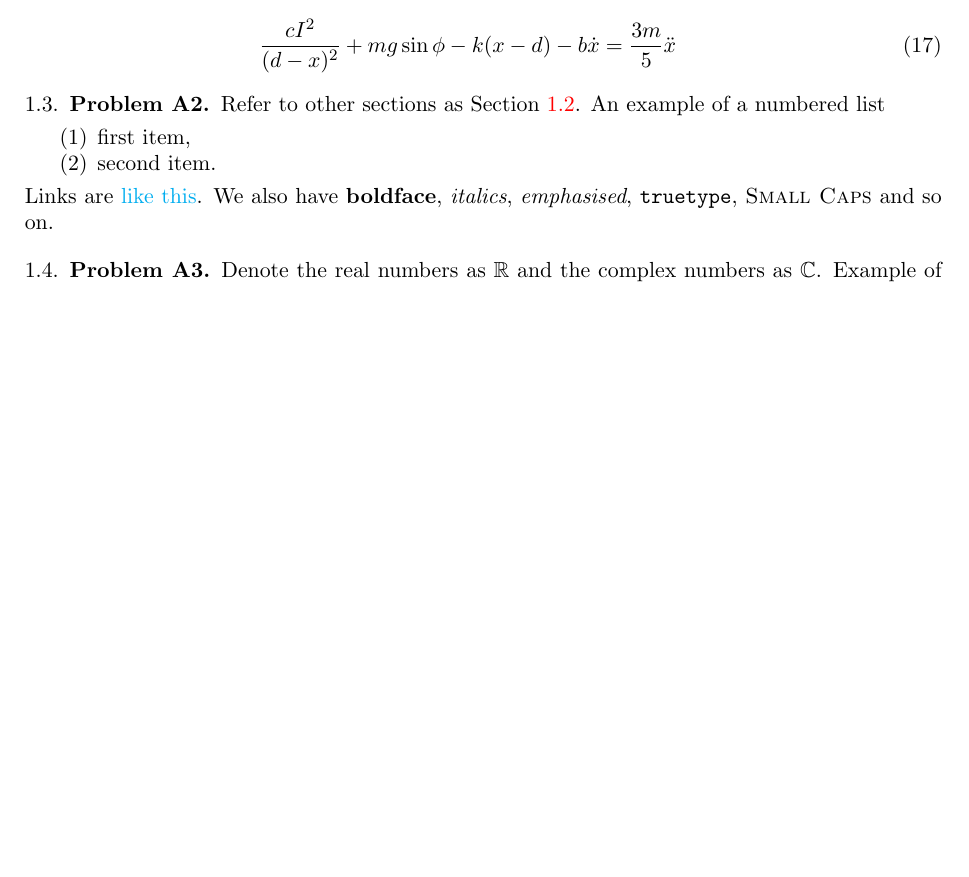
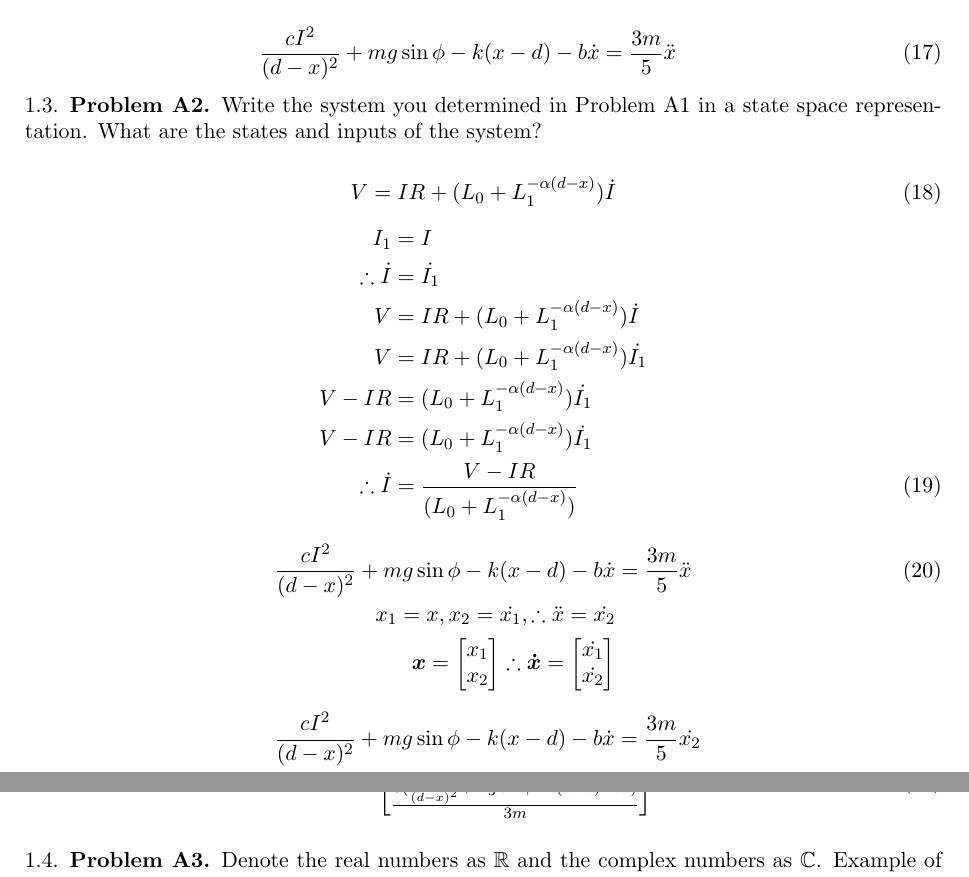
Before and after one commit to dlim04/ELE2024-Control-Coursework, a LaTeX paper (Report/main.tex, which reads Report/Part A/Problem A2.tex): part of page 2 of 4 before the commit and two parts of pages 2 and 3 of 5 after it, the two joined at a grey line, cut so that both start at the same text, the shorter picture padded with empty space. Compiled offline with pdfLaTeX.

Commit message:
Added Solution that Cerys wrote to Problem A(2)

```diff
--- a/Report/Part A/Problem A2.tex
+++ b/Report/Part A/Problem A2.tex
@@ -1,8 +1,46 @@
 \subsection{Problem A2}
-    Refer to other sections as Section~\ref{sec:q1}. An example of a numbered list
-    \begin{enumerate}
-        \item first item,
-        \item second item.
-    \end{enumerate}
-    Links are \href{https://google.com}{like this}. We also have \textbf{boldface}, \textit{italics},
-    \emph{emphasised}, \texttt{truetype}, \textsc{Small Caps} and so on.
+    Write the system you determined in Problem A1 in a state space representation. What are the states and inputs of the system?
+
+    \begin{align}
+        V &= IR + (L_{0} + L_{1} ^{- \alpha (d - x)})\dot{I}
+    \end{align}
+    \begin{align}
+        I_1 &= I\nonumber\\
+        \therefore \dot{I} &= \dot{I_1}\nonumber\\
+        V &= IR + (L_{0} + L_{1} ^{- \alpha (d - x)})\dot{I}\nonumber\\
+        V &= IR + (L_{0} + L_{1} ^{- \alpha (d - x)})\dot{I_1}\nonumber\\
+        V - IR &= (L_{0} + L_{1} ^{- \alpha (d - x)})\dot{I_1}\nonumber\\
+        V - IR &= (L_{0} + L_{1} ^{- \alpha (d - x)})\dot{I_1}\nonumber\\
+        \therefore
+        \dot{I} &= \frac{V - IR}{(L_{0} + L_{1} ^{- \alpha (d - x)})}
+    \end{align}
+
+
+    \begin{align}
+        \frac{c I^2}{(d - x)^2} + mg \sin{\phi} - k(x -d) - b \dot{x} &= \frac{3m}{5} \ddot{x} \\
+        x_1 = x, x_2 = \dot{x_1}, \therefore \ddot{x} = \dot{x_2}\nonumber\\
+        \bm{x} =
+        \begin{bmatrix}
+            x_1
+            \\
+            x_2
+        \end{bmatrix}
+        \therefore \bm{\dot{x}} =
+        \begin{bmatrix}
+            \dot{x_1}
+            \\
+            \dot{x_2}
+        \end{bmatrix} \nonumber
+    \end{align}
+    \begin{align}
+        \frac{c I^2}{(d - x)^2} + mg \sin{\phi} - k(x -d) - b \dot{x} &= \frac{3m}{5} \dot{x_2} \nonumber\\
+        \frac{5(\frac{c I^2}{(d - x)^2} + mg \sin{\phi} - k(x -d) - b \dot{x})}{3m} &= \dot{x_2} \nonumber
+    \end{align}
+    \begin{align}
+        \therefore \bm{\dot{x}} =
+        \begin{bmatrix}
+            x_2
+            \\
+            \frac{5(\frac{c I^2}{(d - x)^2} + mg \sin{\phi} - k(x -d) - b \dot{x})}{3m}
+        \end{bmatrix}
+    \end{align}
```
Also changed, not shown: Report/main.pdf (added).
